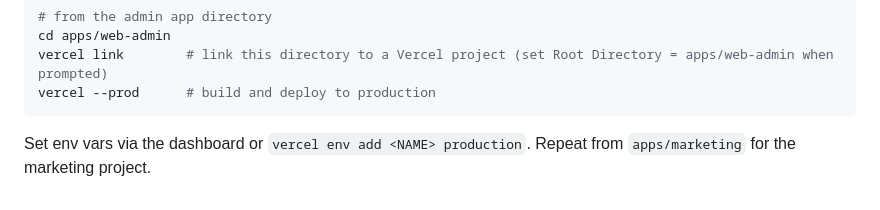
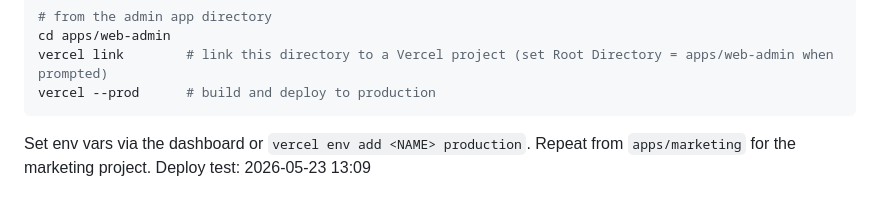
Before and after one commit to NeosTechus/Squarely, a Markdown page: DEPLOY.md, the part around the change. Rendered like a GitHub page.

Commit message:
Test auto-deploy via GitHub integration
Co-Authored-By: Claude Opus 4.7 <noreply@anthropic.com>

```diff
--- a/DEPLOY.md
+++ b/DEPLOY.md
@@ -107,3 +107,4 @@ vercel --prod      # build and deploy to production
 
 Set env vars via the dashboard or `vercel env add <NAME> production`. Repeat
 from `apps/marketing` for the marketing project.
+Deploy test: 2026-05-23 13:09
```
